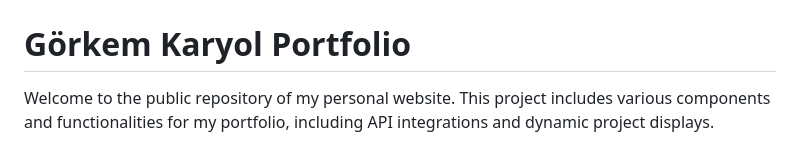
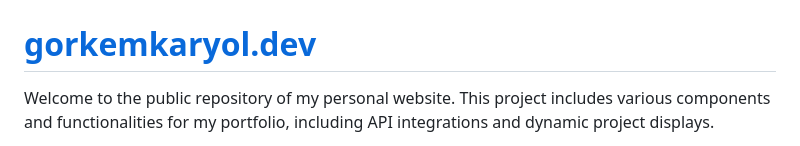
Before and after one commit to Glory42/Portfolio-Site, a Markdown page: README.md, the part around the change. Drawn GitHub-style.

Commit message:
docs: update the readme.

```diff
--- a/README.md
+++ b/README.md
@@ -1,6 +1,6 @@
 ![Portfolio Screenshot](public/preview/image.png)
 
-# Görkem Karyol Portfolio
+# [gorkemkaryol.dev](https://www.gorkemkaryol.dev/)
 
 Welcome to the public repository of my personal website. This project includes various components and functionalities for my portfolio, including API integrations and dynamic project displays.
 
```
